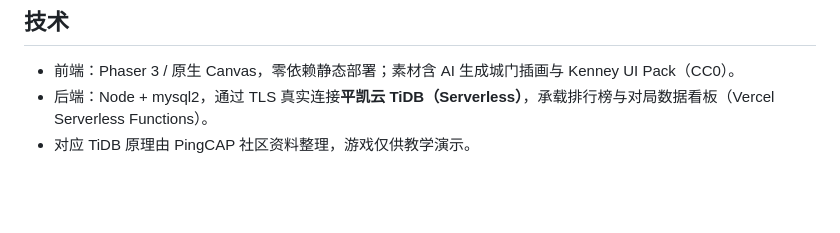
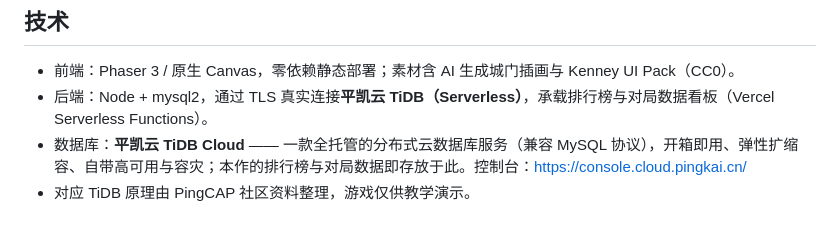
Before and after one commit to loganwo/tidb-fantasy, a Markdown page: README.md, the part around the change. Rendered like a GitHub page; blank space fills up the shorter version.

Commit message:
docs: 技术段补充平凯云 TiDB Cloud 介绍并加控制台链接

```diff
--- a/README.md
+++ b/README.md
@@ -129,4 +129,5 @@
 
 - 前端：Phaser 3 / 原生 Canvas，零依赖静态部署；素材含 AI 生成城门插画与 Kenney UI Pack（CC0）。
 - 后端：Node + mysql2，通过 TLS 真实连接**平凯云 TiDB（Serverless）**，承载排行榜与对局数据看板（Vercel Serverless Functions）。
+- 数据库：**平凯云 TiDB Cloud** —— 一款全托管的分布式云数据库服务（兼容 MySQL 协议），开箱即用、弹性扩缩容、自带高可用与容灾；本作的排行榜与对局数据即存放于此。控制台：<https://console.cloud.pingkai.cn/>
 - 对应 TiDB 原理由 PingCAP 社区资料整理，游戏仅供教学演示。
```
